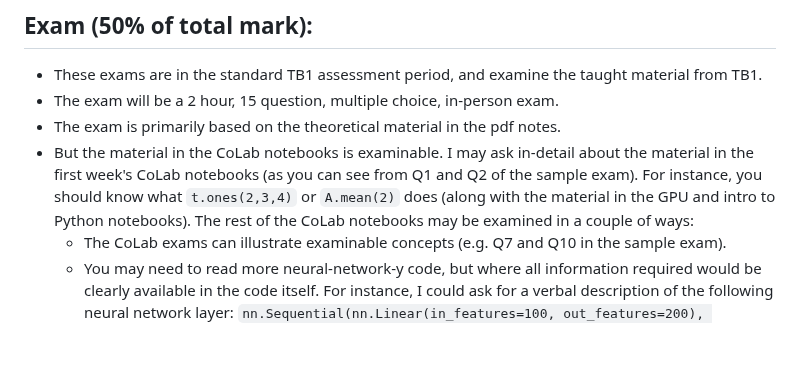
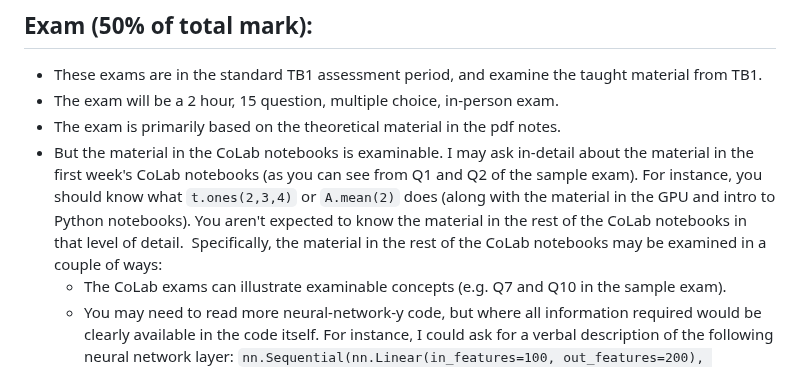
Before and after one commit to LaurenceA/SEMT20003, a Markdown page: README.md, the part around the change. GitHub-like rendering; blank space fills up the shorter version.

```diff
--- a/README.md
+++ b/README.md
@@ -57,7 +57,7 @@ Other points:
 * These exams are in the standard TB1 assessment period, and examine the taught material from TB1.
 * The exam will be a 2 hour, 15 question, multiple choice, in-person exam.
 * The exam is primarily based on the theoretical material in the pdf notes.
-* But the material in the CoLab notebooks is examinable.  I may ask in-detail about the material in the first week's CoLab notebooks (as you can see from Q1 and Q2 of the sample exam).  For instance, you should know what `t.ones(2,3,4)` or `A.mean(2)` does (along with the material in the GPU and intro to Python notebooks).  The rest of the CoLab notebooks may be examined in a couple of ways:
+* But the material in the CoLab notebooks is examinable.  I may ask in-detail about the material in the first week's CoLab notebooks (as you can see from Q1 and Q2 of the sample exam).  For instance, you should know what `t.ones(2,3,4)` or `A.mean(2)` does (along with the material in the GPU and intro to Python notebooks).  You aren't expected to know the material in the rest of the CoLab notebooks in that level of detail.  Specifically, the material in the rest of the CoLab notebooks may be examined in a couple of ways:
   - The CoLab exams can illustrate examinable concepts (e.g. Q7 and Q10 in the sample exam).
   - You may need to read more neural-network-y code, but where all information required would be clearly available in the code itself.  For instance, I could ask for a verbal description of the following neural network layer: `nn.Sequential(nn.Linear(in_features=100, out_features=200), nn.ReLU())` (The answer would be "A linear layer that takes vectors with 100 features and returns feature vectors with 200 features, followed by a relu nonlinearity").  But I wouldn't ask you to do that for `nn.Sequential(nn.Linear(100, 200), nn.ReLU())` as the code doesn't tell you what argument is `in_features` and which is `out_features`, and you'd probably need to look it up to be sure.
 * Things have changed quite alot since last year, so previous EMAT31530 exams are no longer relevant.
```
